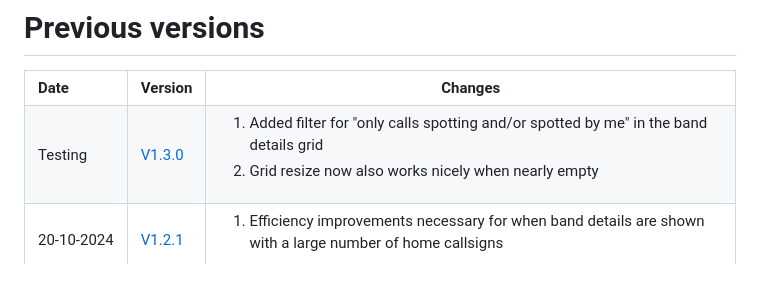
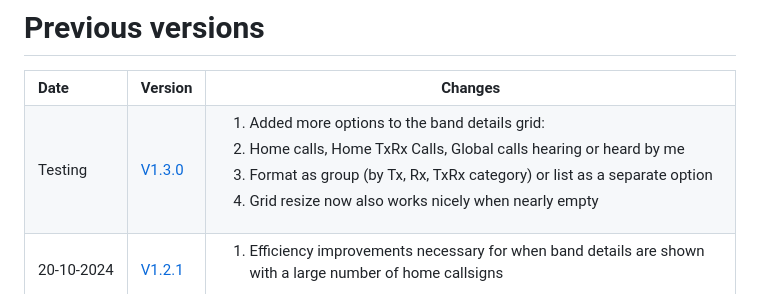
Before and after one commit to G1OJS/BandOpticon, a Markdown page: Change History.md, the part around the change. GitHub-like rendering.

```diff
--- a/Change History.md
+++ b/Change History.md
@@ -10,7 +10,10 @@
   <td>Testing</td><td><a href='https://g1ojs.github.io/BandOpticon/Archive/V1.3/BandOpticon%20V1.3.0'>V1.3.0</a></td>
   <td>
     <ol>
-      <li>Added filter for "only calls spotting and/or spotted by me" in the band details grid</li>
+      <li>Added more options to the band details grid:
+        <li>Home calls, Home TxRx Calls, Global calls hearing or heard by me</li>
+        <Li>Format as group (by Tx, Rx, TxRx category) or list as a separate option</Li>
+      </li>
       <li>Grid resize now also works nicely when nearly empty</li>
     </ol>
   </td>
```
